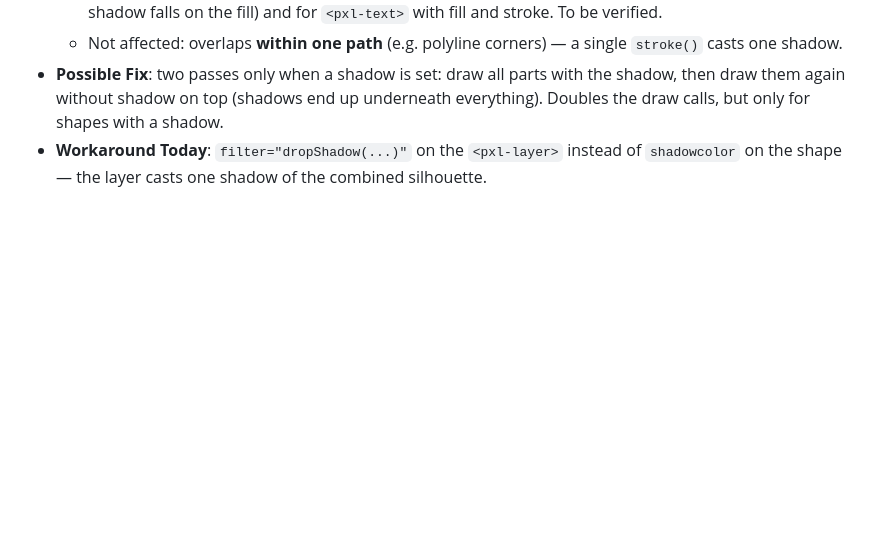
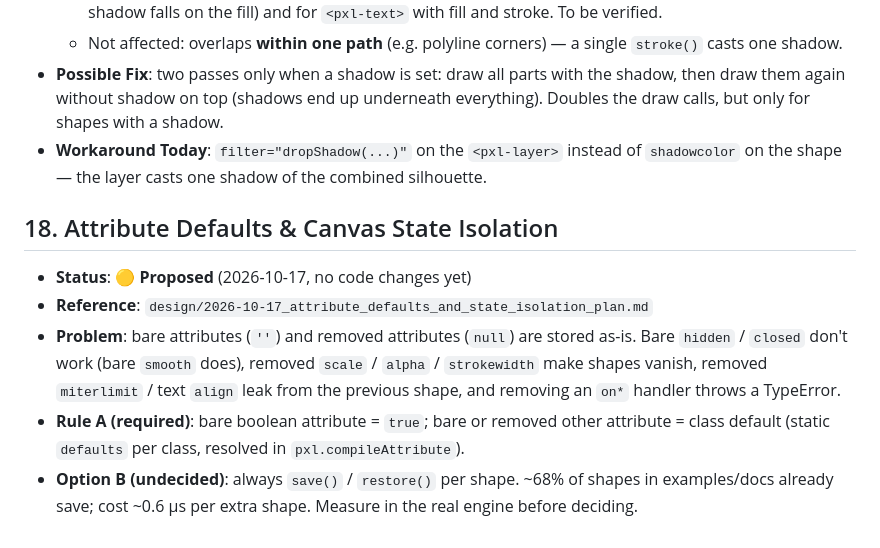
Before and after one commit to woodoo-labs/kilopixel, a Markdown page: .agents/TODO.md, the part around the change. Drawn GitHub-style; blank space fills up the shorter version.

```diff
--- a/.agents/TODO.md
+++ b/.agents/TODO.md
@@ -162,3 +162,10 @@
   - Not affected: overlaps **within one path** (e.g. polyline corners) — a single `stroke()` casts one shadow.
 - **Possible Fix**: two passes only when a shadow is set: draw all parts with the shadow, then draw them again without shadow on top (shadows end up underneath everything). Doubles the draw calls, but only for shapes with a shadow.
 - **Workaround Today**: `filter="dropShadow(...)"` on the `<pxl-layer>` instead of `shadowcolor` on the shape — the layer casts one shadow of the combined silhouette.
+
+## 18. Attribute Defaults & Canvas State Isolation
+- **Status**: 🟡 **Proposed** (2026-10-17, no code changes yet)
+- **Reference**: `design/2026-10-17_attribute_defaults_and_state_isolation_plan.md`
+- **Problem**: bare attributes (`''`) and removed attributes (`null`) are stored as-is. Bare `hidden` / `closed` don't work (bare `smooth` does), removed `scale` / `alpha` / `strokewidth` make shapes vanish, removed `miterlimit` / text `align` leak from the previous shape, and removing an `on*` handler throws a TypeError.
+- **Rule A (required)**: bare boolean attribute = `true`; bare or removed other attribute = class default (static `defaults` per class, resolved in `pxl.compileAttribute`).
+- **Option B (undecided)**: always `save()` / `restore()` per shape. ~68% of shapes in examples/docs already save; cost ~0.6 µs per extra shape. Measure in the real engine before deciding.
```
Also changed, not shown: design/2026-10-17_attribute_defaults_and_state_isolation_plan.md (added, +259 -0 lines).
